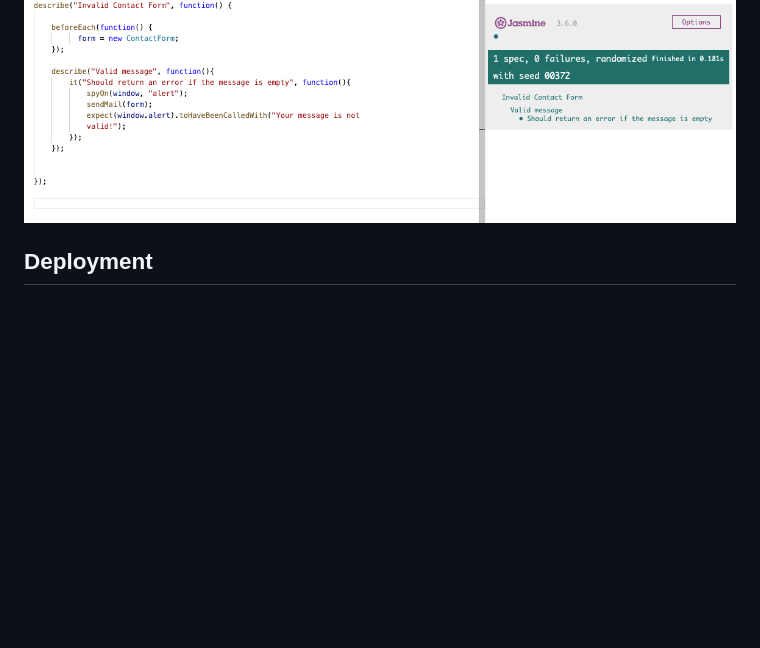
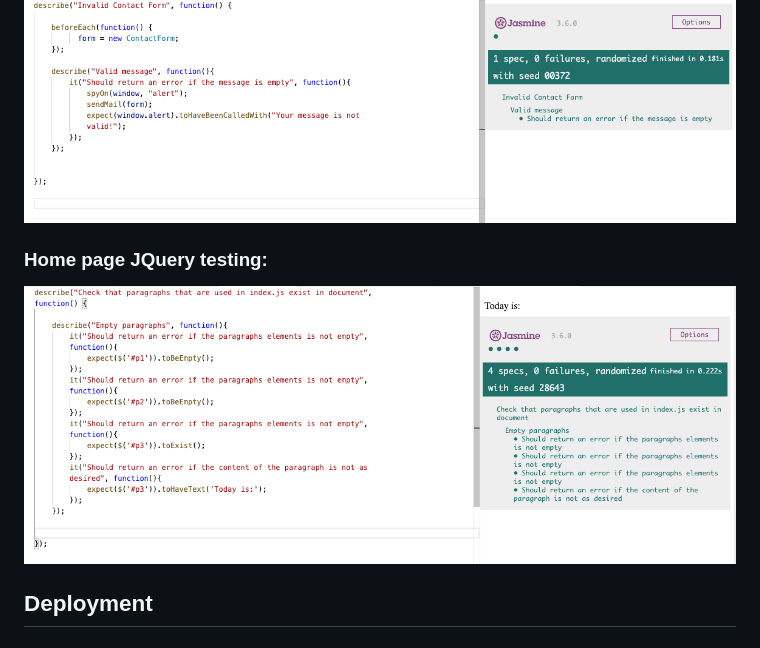
Before and after one commit to jdquerales/MilestoneProject_2, a Markdown page: README.md, the part around the change. GitHub-like rendering; pictures changed too: assets/validation_img/index_jquery.png (added); blank space fills up the shorter version.

Commit message:
Add Jasmine-JQuery framework for testing index.html & add testing suites for checking index.html DOM

```diff
--- a/README.md
+++ b/README.md
@@ -374,6 +374,9 @@ I have created some Jasmine Unit Testing for some of the JS function in my proje
 
 ![us31](/assets/validation_img/invalidEmail.png)
 
+### Home page JQuery testing:
+
+![us31](/assets/validation_img/index_jquery.png)
 
 
 ## Deployment
```
Also changed, not shown: 7 other files.
